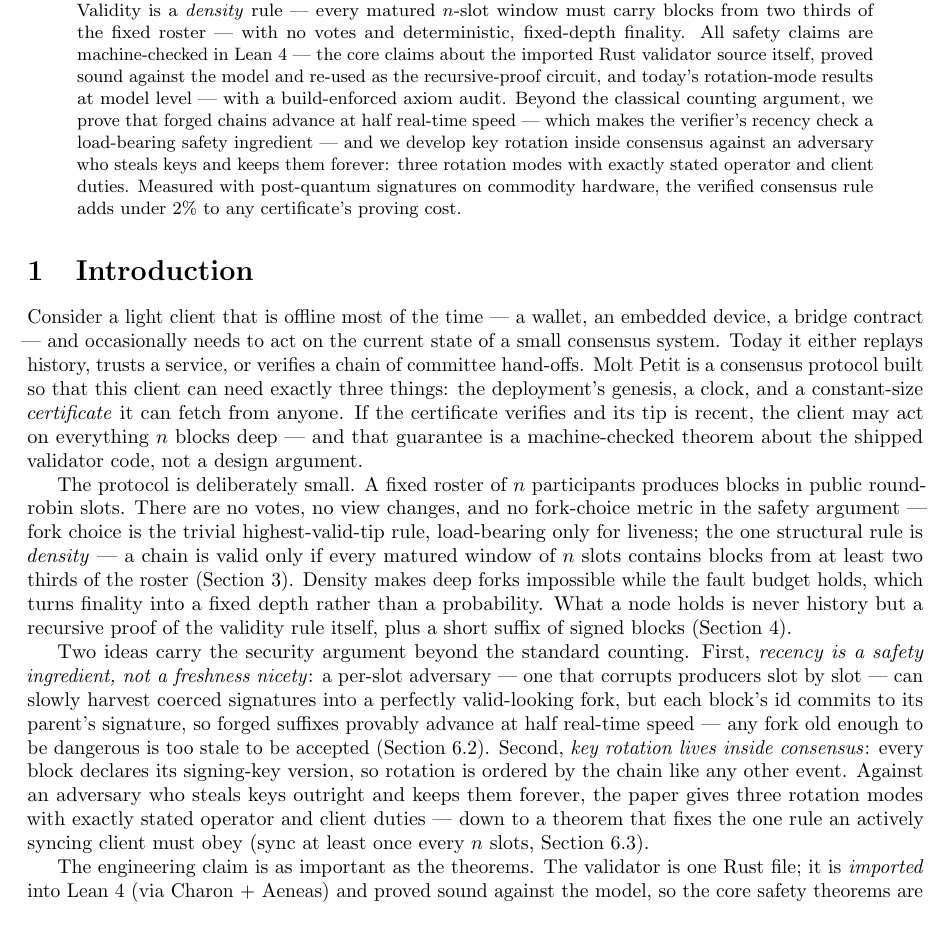
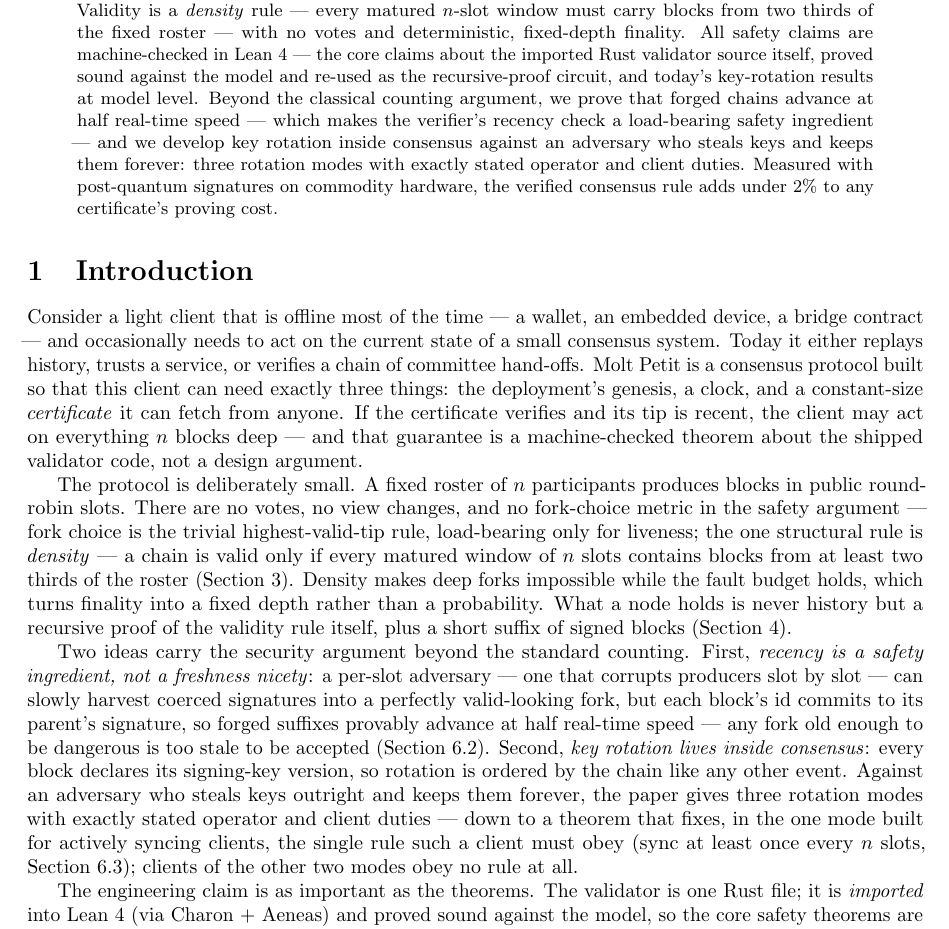
Before and after one commit to georgeee/molt-petit, a LaTeX paper (paper/molt.tex): part of page 1 of 17, cut so that both start at the same text. Compiled offline with pdfLaTeX.

Commit message:
paper2 p1: abstract + intro (AN/1, AN/2, AN/3, AN/4)
AN/2: drop "with a build-enforced axiom audit" from the abstract (too
technical there; the intro keeps it, see the p2 commit).
AN/3 (and AN/1, an empty highlight over the same span): "rotation-mode
results" used the term before the abstract introduces it -- say
"key-rotation results" instead.
AN/4: the sync-cadence theorem is about one mode of three; say so, and
say the other two ask nothing of the client.

Co-Authored-By: Claude Opus 5 <noreply@anthropic.com>

Original-commit: georgeee/mini-consensus-lean@e21376d39025a8e0f134430bad0ad7661050133c

```diff
--- a/paper/molt.tex
+++ b/paper/molt.tex
@@ -43,8 +43,8 @@ $n$-slot window must carry blocks from two thirds of the fixed roster ---
 with no votes and deterministic, fixed-depth finality. All safety claims
 are machine-checked in Lean~4 --- the core claims about the imported
 Rust validator source itself, proved sound against the model and re-used
-as the recursive-proof circuit, and today's rotation-mode results at
-model level --- with a build-enforced axiom audit. Beyond the classical counting argument, we prove that forged
+as the recursive-proof circuit, and today's key-rotation results at
+model level. Beyond the classical counting argument, we prove that forged
 chains advance at half real-time speed --- which makes the verifier's
 recency check a load-bearing safety ingredient --- and we develop key
 rotation inside consensus against an adversary who steals keys and keeps
@@ -93,9 +93,10 @@ consensus}: every block declares its signing-key version, so rotation is
 ordered by the chain like any other event. Against an adversary who
 steals keys outright and keeps them forever, the paper gives three
 rotation modes with exactly stated operator and client duties --- down
-to a theorem that fixes the one rule an actively syncing client must
-obey (sync at least once every $n$ slots,
-Section~\ref{sec:rotation}).
+to a theorem that fixes, in the one mode built for actively syncing
+clients, the single rule such a client must obey (sync at least once
+every $n$ slots, Section~\ref{sec:rotation}); clients of the other two
+modes obey no rule at all.
 
 The engineering claim is as important as the theorems. The validator is
 one Rust file; it is \emph{imported} into Lean~4 (via Charon + Aeneas)
```
